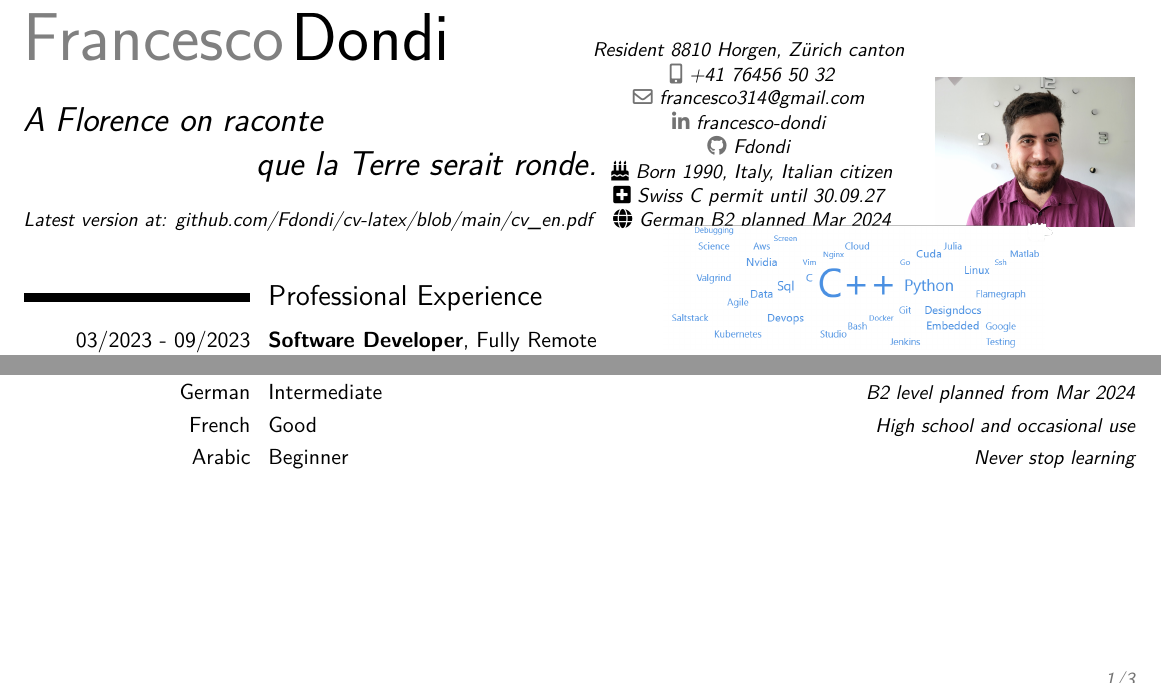
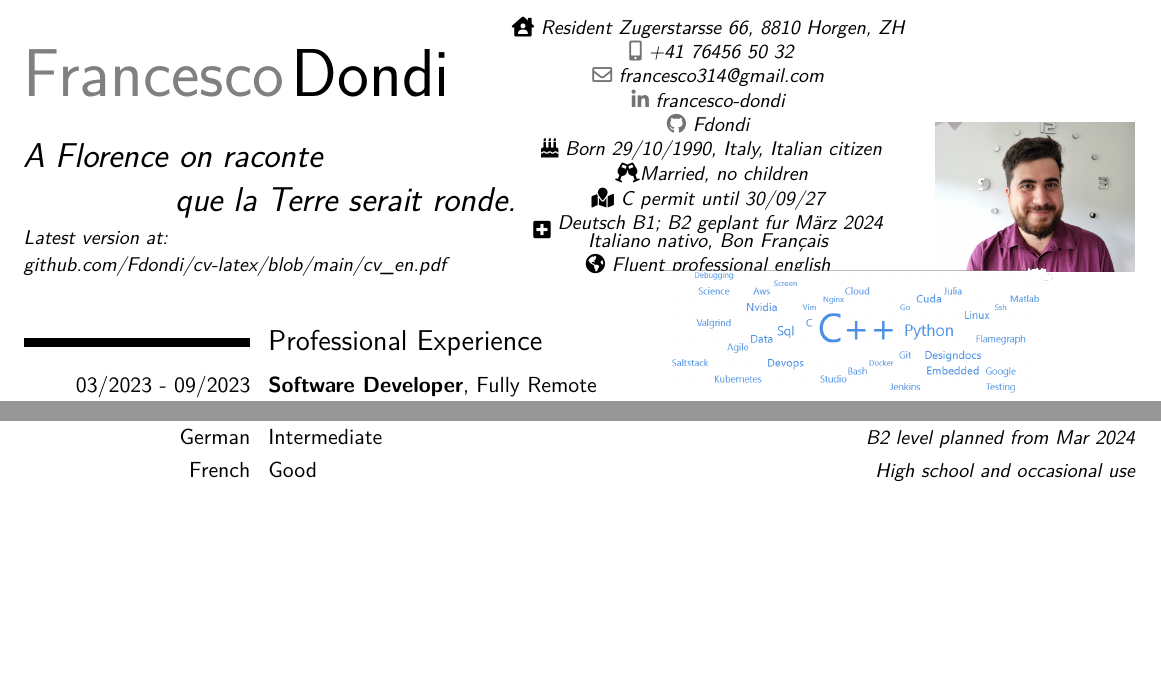
Before and after one commit to Fdondi/cv-latex, a LaTeX CV (cv_en.tex): two parts of page 1 of 3, joined at a grey line, cut at the place of the change, the shorter picture padded with empty space. Compiled offline with pdfLaTeX.

Commit message:
updated personal info

```diff
--- a/cv_en.tex
+++ b/cv_en.tex
@@ -52,13 +52,14 @@
 \familyname{Dondi} % Your last name
 
 % All information in this block is optional, comment out any lines you don't need
-\title{A Florence on raconte \\ \hfill que la Terre serait ronde.\\\bigskip \small{\color{black} Latest version at: \href{https://github.com/Fdondi/cv-latex/blob/main/cv_en.pdf}{github.com/Fdondi/cv-latex/blob/main/cv\_en.pdf}}}
+\title{A Florence on raconte \\ \hfill que la Terre serait ronde.\\\smallskip \small{\color{black} Latest version at: \href{https://github.com/Fdondi/cv-latex/blob/main/cv_en.pdf}{github.com/Fdondi/cv-latex/blob/main/cv\_en.pdf}}}
 \mobile{+41 76456 50 32\hfill\ }
 \email{francesco314@gmail.com\hfill\ }
 \social[linkedin]{francesco-dondi\hfill\ }
 \social[github]{Fdondi\hfill\ }
-\address{Resident 8810 Horgen, Zürich canton \hfill\ }
-\extrainfo{\faIcon{birthday-cake} Born 1990, Italy, Italian citizen\hfill\  \\ \faIcon{plus-square} Swiss C permit until 30.09.27 \hfill\ \\ \faIcon{globe} German B2 planned Mar 2024\hfill\ }
+\address{\faHouseUser\ Resident Zugerstarsse 66, 8810 Horgen, ZH \hfill\ }
+\extrainfo{\faIcon{birthday-cake} Born 29/10/1990, Italy, Italian citizen\hfill\ \\
+\faGlassCheers Married, no children\hfill\ \\ \faMapMarked \ C permit until 30/09/27 \hfill\ \\ \raisebox{-.5\height}{\faIcon{plus-square}} Deutsch B1; B2 geplant fur März 2024 \hfill\ \\[-0.4em] Italiano nativo, Bon Français \hfill\ \\ \faGlobeAmericas\ Fluent professional english \hfill\ }
 \photo[100pt][0pt]{me.jpg} % The first bracket is the picture height, the second is the thickness of the frame around the picture (0pt for no frame)
 
 %----------------------------------------------------------------------------------------
@@ -247,7 +248,6 @@ Reworked C/MATLAB algorithms for OpenMP/CUDA parallelization
 \cvitemwithcomment{English}{Advanced}{110/120 TOEFL, daily use}
 \cvitemwithcomment{German}{Intermediate}{B2 level planned from Mar 2024}
 \cvitemwithcomment{French}{Good}{High school and occasional use}
-\cvitemwithcomment{Arabic}{Beginner}{Never stop learning}
 
 \pagebreak
 
```
Also changed, not shown: cv_en.pdf.
